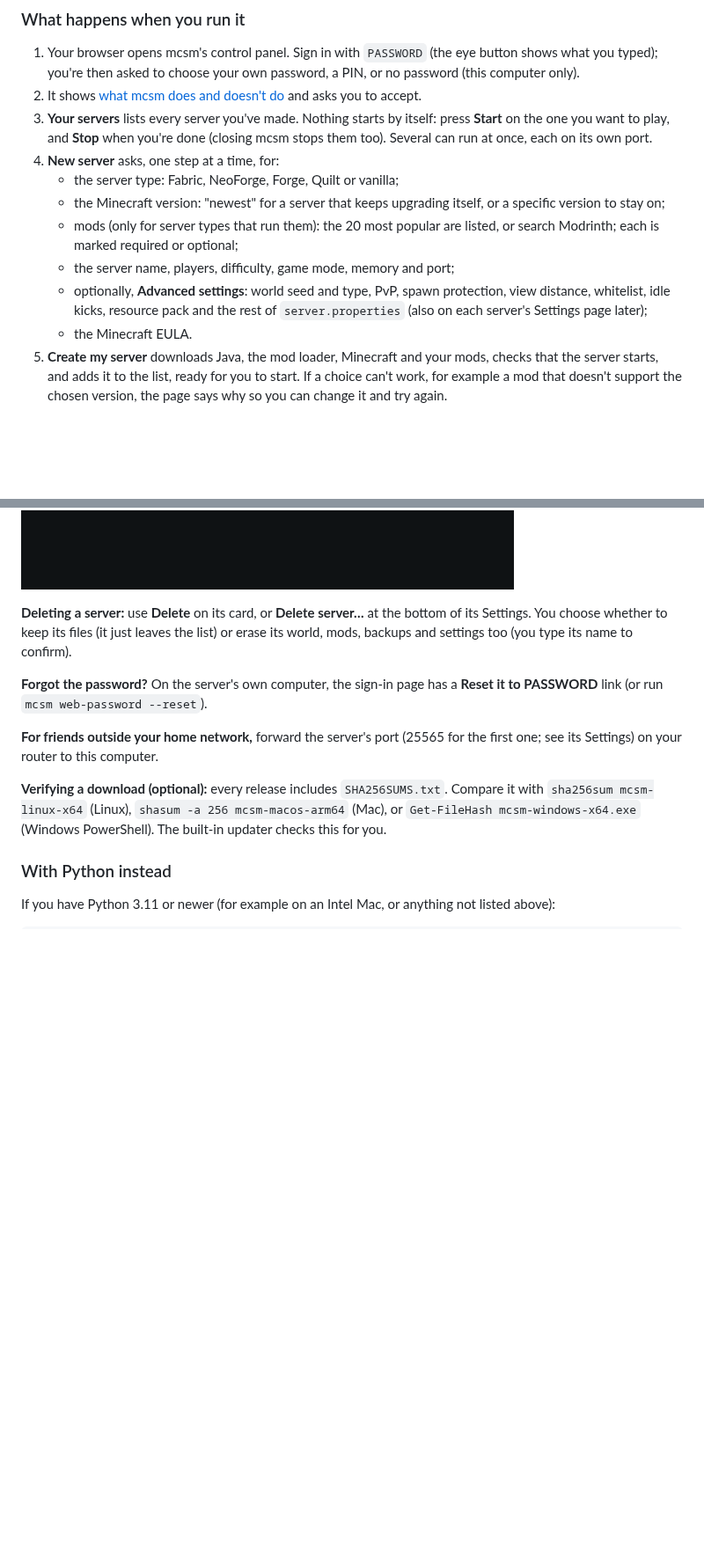
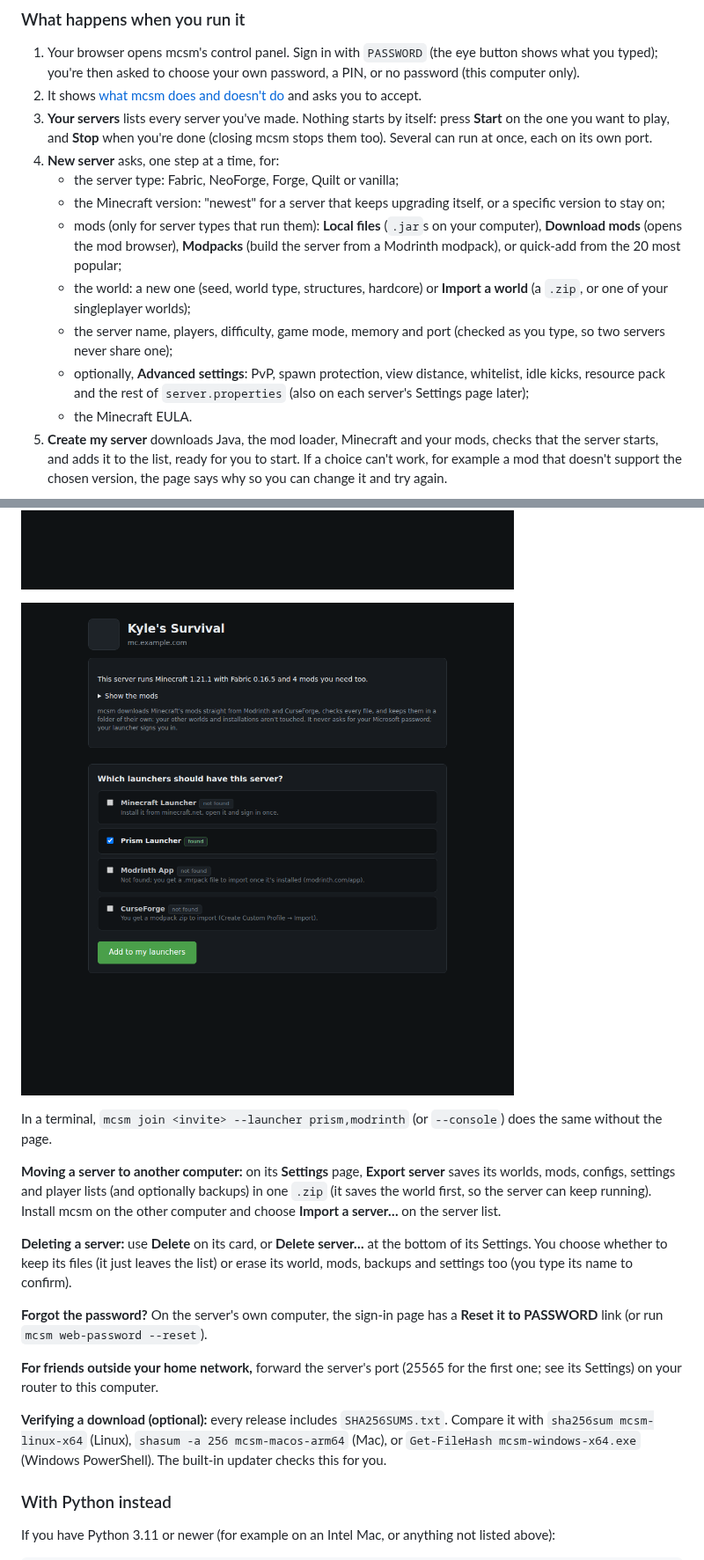
Before and after one commit to silverWRX03/mc-server-management, a Markdown page: README.md, 2 parts joined by grey strips. Shown at 88% size. Drawn GitHub-style; pictures changed too: docs/web-friend-setup.png (added); blank space fills up the shorter version.

```diff
--- a/README.md
+++ b/README.md
@@ -139,12 +155,16 @@ On a Raspberry Pi or another ARM machine, use `mcsm-linux-arm64` instead.
    - the server type: Fabric, NeoForge, Forge, Quilt or vanilla;
    - the Minecraft version: "newest" for a server that keeps upgrading itself, or a
      specific version to stay on;
-   - mods (only for server types that run them): the 20 most popular are listed, or
-     search Modrinth; each is marked required or optional;
-   - the server name, players, difficulty, game mode, memory and port;
-   - optionally, **Advanced settings**: world seed and type, PvP, spawn protection,
-     view distance, whitelist, idle kicks, resource pack and the rest of
-     `server.properties` (also on each server's Settings page later);
+   - mods (only for server types that run them): **Local files** (`.jar`s on your
+     computer), **Download mods** (opens the mod browser), **Modpacks** (build the server
+     from a Modrinth modpack), or quick-add from the 20 most popular;
+   - the world: a new one (seed, world type, structures, hardcore) or **Import a world**
+     (a `.zip`, or one of your singleplayer worlds);
+   - the server name, players, difficulty, game mode, memory and port (checked as you
+     type, so two servers never share one);
+   - optionally, **Advanced settings**: PvP, spawn protection, view distance,
+     whitelist, idle kicks, resource pack and the rest of `server.properties` (also on
+     each server's Settings page later);
    - the Minecraft EULA.
 5. **Create my server** downloads Java, the mod loader, Minecraft and your mods, checks
    that the server starts, and adds it to the list, ready for you to start. If a
@@ -191,6 +219,16 @@ serves only the invite page, the mod list and the download, never the control pa
 To play on the server from this computer too: `mcsm join --from-server <server folder>`.
 
 ![What friends see](docs/web-join.png)
+
+![Picking launchers](docs/web-friend-setup.png)
+
+In a terminal, `mcsm join <invite> --launcher prism,modrinth` (or `--console`) does the
+same without the page.
+
+**Moving a server to another computer:** on its **Settings** page, **Export server**
+saves its worlds, mods, configs, settings and player lists (and optionally backups) in
+one `.zip` (it saves the world first, so the server can keep running). Install mcsm on
+the other computer and choose **Import a server…** on the server list.
 
 **Deleting a server:** use **Delete** on its card, or **Delete server…** at the bottom
 of its Settings. You choose whether to keep its files (it just leaves the list) or
```
Also changed, not shown: other parts of README.md (+44 -13 lines), docs/web-browse.png (added), docs/web-reminder.png (added), docs/web-world.png (added), 1 other file.
